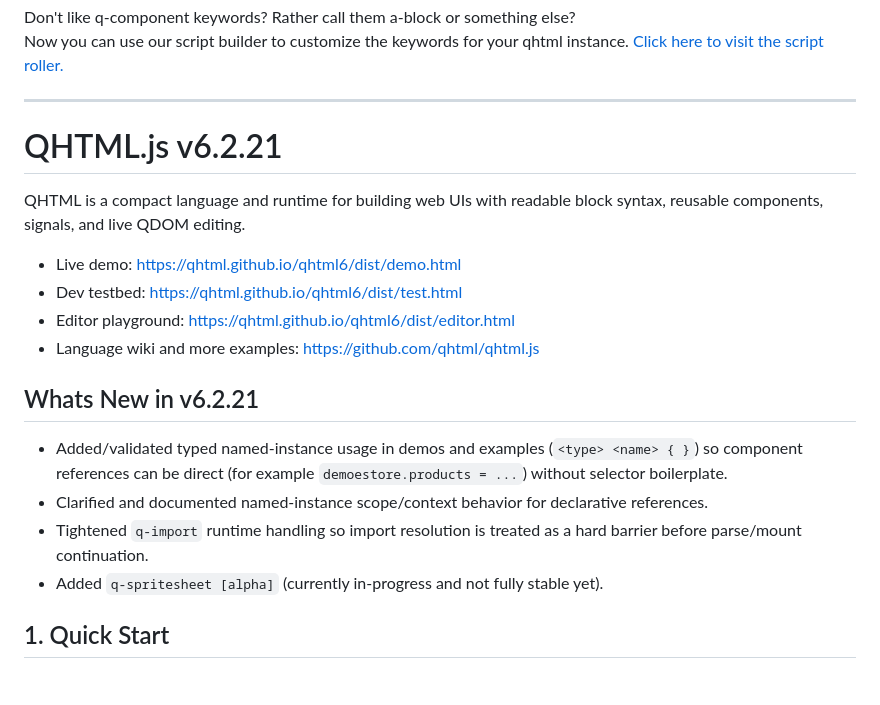
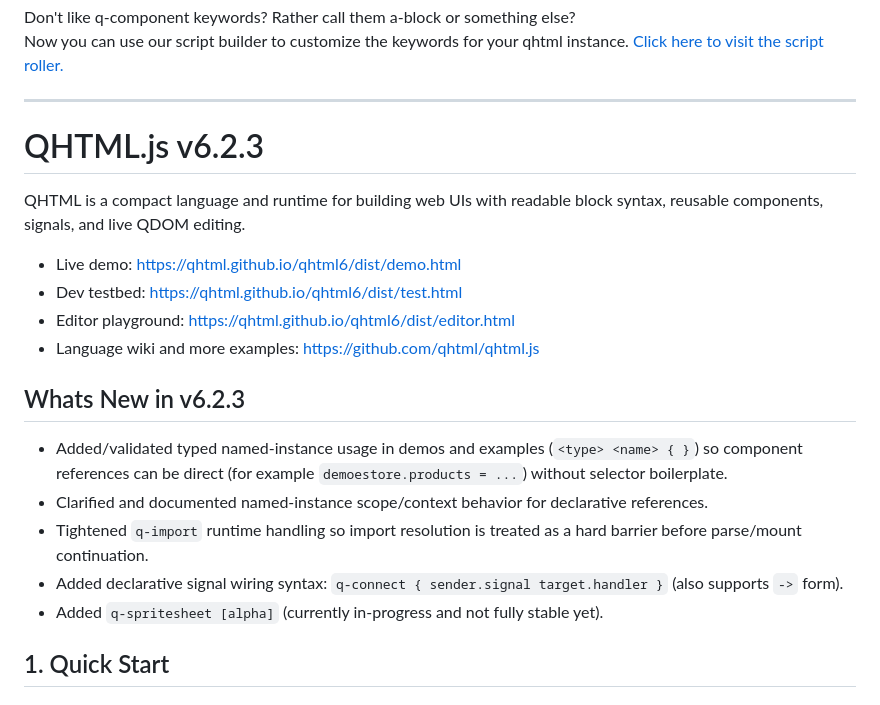
Before and after one commit to qhtml/qhtml6, a Markdown page: README.md, the part around one of its changes. Rendered like a GitHub page.

```diff
--- a/README.md
+++ b/README.md
@@ -3,7 +3,7 @@ Now you can use our script builder to customize the keywords for your qhtml inst
 
 ----------
 
-# QHTML.js v6.2.21
+# QHTML.js v6.2.3
 
 QHTML is a compact language and runtime for building web UIs with readable block syntax, reusable components, signals, and live QDOM editing.
 
@@ -12,11 +12,12 @@ QHTML is a compact language and runtime for building web UIs with readable block
 - Editor playground: https://qhtml.github.io/qhtml6/dist/editor.html
 - Language wiki and more examples: https://github.com/qhtml/qhtml.js
 
-## Whats New in v6.2.21
+## Whats New in v6.2.3
 
 - Added/validated typed named-instance usage in demos and examples (`<type> <name> { }`) so component references can be direct (for example `demoestore.products = ...`) without selector boilerplate.
 - Clarified and documented named-instance scope/context behavior for declarative references.
 - Tightened `q-import` runtime handling so import resolution is treated as a hard barrier before parse/mount continuation.
+- Added declarative signal wiring syntax: `q-connect { sender.signal target.handler }` (also supports `->` form).
 - Added `q-spritesheet [alpha]` (currently in-progress and not fully stable yet).
 
 ## 1. Quick Start
```
Also changed, not shown: other parts of README.md (+50 -0 lines).
